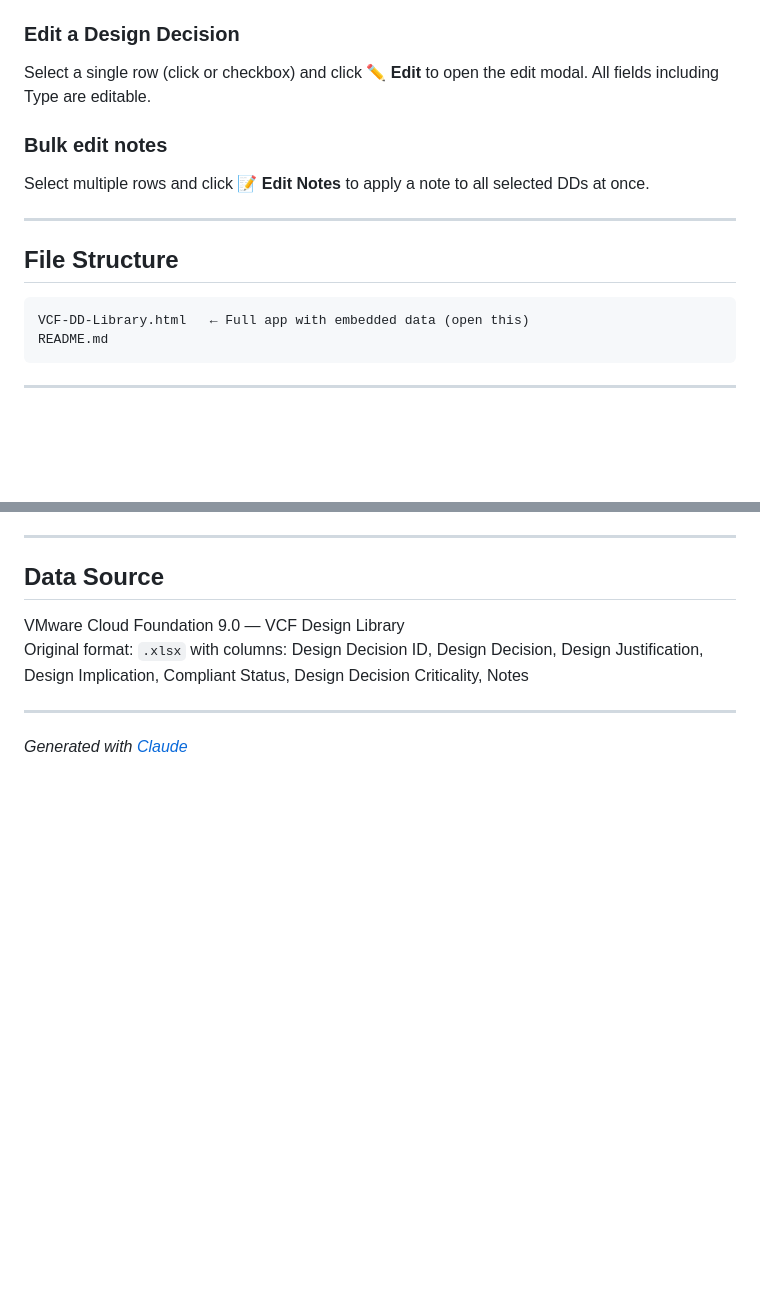
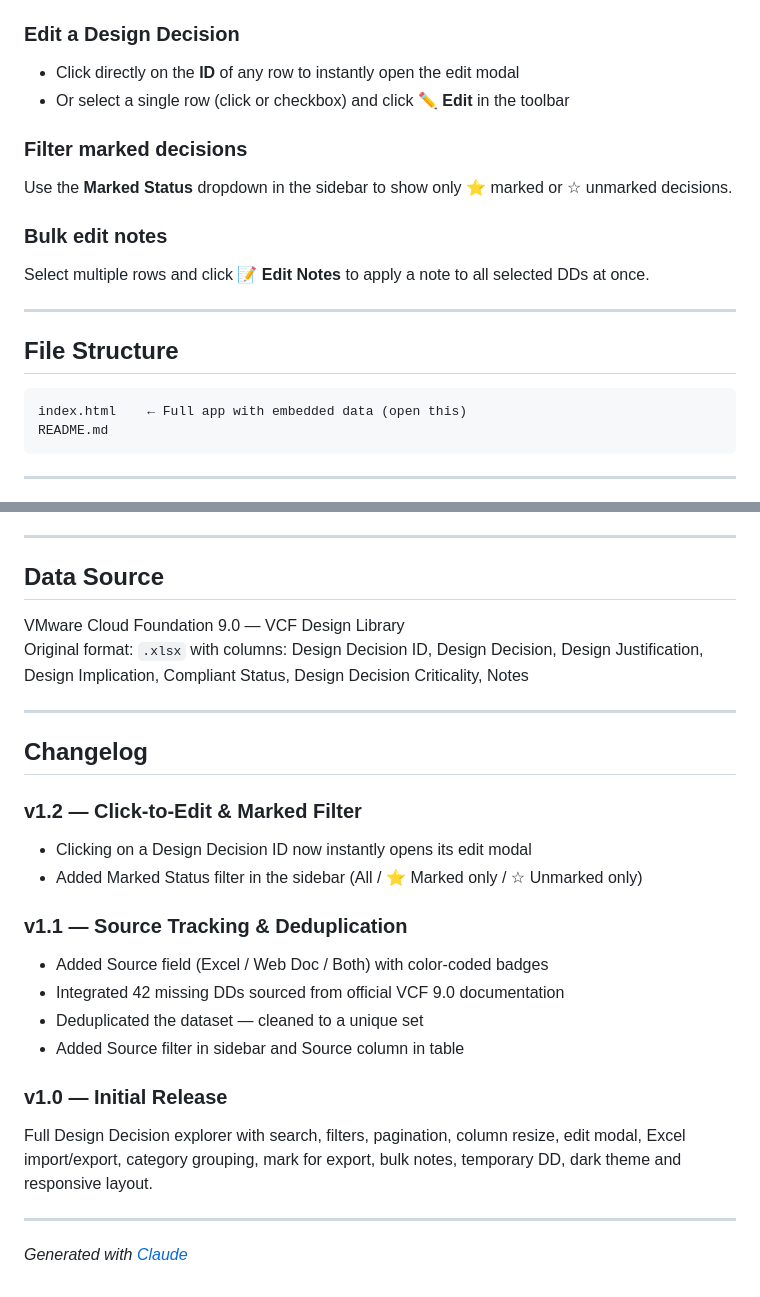
Before and after one commit to lcoscia/vcf-dd-library, a Markdown page: README.md, 2 parts joined by grey strips. Drawn GitHub-style; blank space fills up the shorter version.

````diff
--- a/README.md
+++ b/README.md
@@ -46,7 +49,11 @@ Click **Import Excel** in the header and select a `.xlsx` file with the same str
 2. Click **Export Marked** in the header — an `.xlsx` file is downloaded in the original format
 
 ### Edit a Design Decision
-Select a single row (click or checkbox) and click **✏️ Edit** to open the edit modal. All fields including Type are editable.
+- Click directly on the **ID** of any row to instantly open the edit modal
+- Or select a single row (click or checkbox) and click **✏️ Edit** in the toolbar
+
+### Filter marked decisions
+Use the **Marked Status** dropdown in the sidebar to show only ⭐ marked or ☆ unmarked decisions.
 
 ### Bulk edit notes
 Select multiple rows and click **📝 Edit Notes** to apply a note to all selected DDs at once.
@@ -56,7 +63,7 @@ Select multiple rows and click **📝 Edit Notes** to apply a note to all select
 ## File Structure
 
 ```
-VCF-DD-Library.html   ← Full app with embedded data (open this)
+index.html    ← Full app with embedded data (open this)
 README.md
 ```
 
@@ -78,4 +85,21 @@ Original format: `.xlsx` with columns: Design Decision ID, Design Decision, Desi
 
 ---
 
+## Changelog
+
+### v1.2 — Click-to-Edit & Marked Filter
+- Clicking on a Design Decision ID now instantly opens its edit modal
+- Added Marked Status filter in the sidebar (All / ⭐ Marked only / ☆ Unmarked only)
+
+### v1.1 — Source Tracking & Deduplication
+- Added Source field (Excel / Web Doc / Both) with color-coded badges
+- Integrated 42 missing DDs sourced from official VCF 9.0 documentation
+- Deduplicated the dataset — cleaned to a unique set
+- Added Source filter in sidebar and Source column in table
+
+### v1.0 — Initial Release
+Full Design Decision explorer with search, filters, pagination, column resize, edit modal, Excel import/export, category grouping, mark for export, bulk notes, temporary DD, dark theme and responsive layout.
+
+---
+
 *Generated with [Claude](https://claude.ai)*
````
Also changed, not shown: other parts of README.md (+8 -5 lines).
